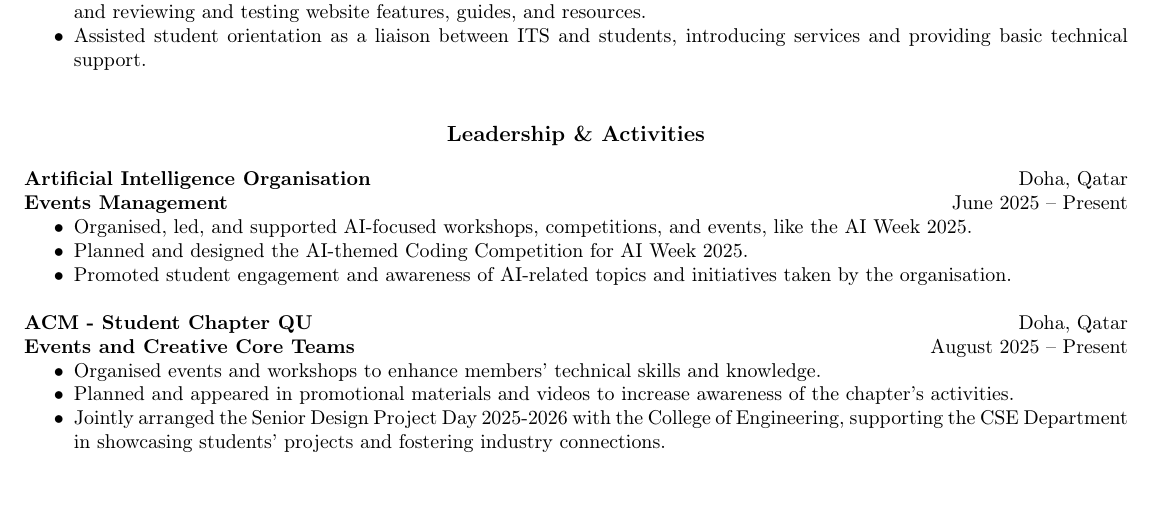
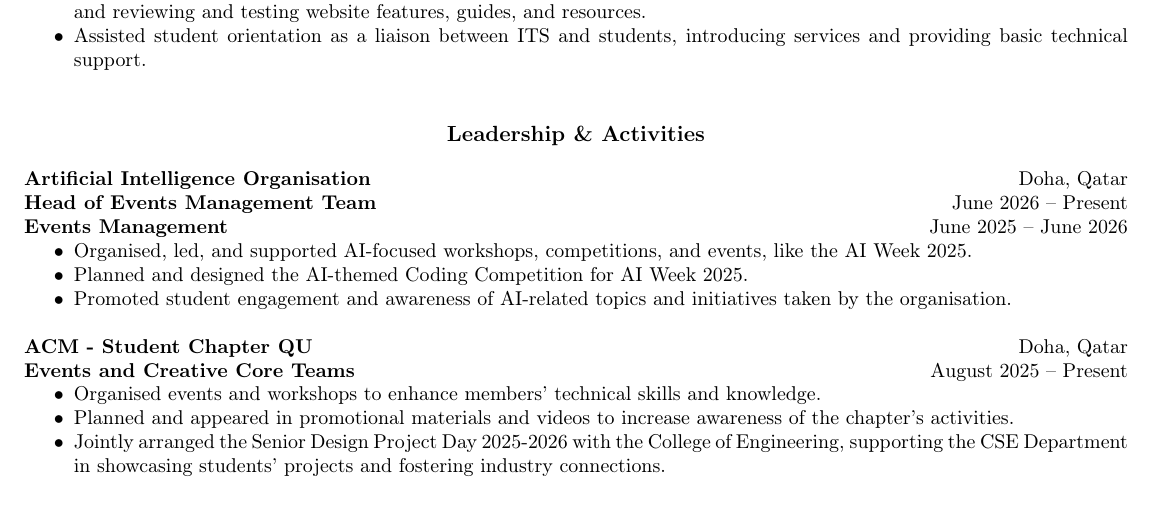
Before and after one commit to f-salama/cv, a LaTeX CV (Fatma Salama CV.tex): part of the page, cut so that both start at the same text. Compiled offline with pdfLaTeX.

Commit message:
aiqu update

```diff
--- a/Fatma Salama CV.tex
+++ b/Fatma Salama CV.tex
@@ -82,7 +82,9 @@
 
 \textbf{Artificial Intelligence Organisation} \hfill Doha, Qatar
 
-\textbf{Events Management} \hfill June 2025 – Present
+\textbf{Head of Events Management Team} \hfill June 2026 – Present
+
+\textbf{Events Management} \hfill June 2025 – June 2026
 \begin{itemize}[noitemsep, topsep=0pt, partopsep=0pt, parsep=0pt]
     \item Organised, led, and supported AI-focused workshops, competitions, and events, like the \href{https://www.linkedin.com/posts/aiqu-qa_ai-artificialintelligence-qatar-activity-7387784773487886336-Ev2m?utm_source=share&utm_medium=member_desktop&rcm=ACoAAFq0VV8Bty7VdT-TdPZ-m6-uVtYfdPzJaB0}{AI Week 2025}.
     \item Planned and designed the AI-themed Coding Competition for AI Week 2025.
```
Also changed, not shown: Fatma Salama CV.pdf, 3 other files.
